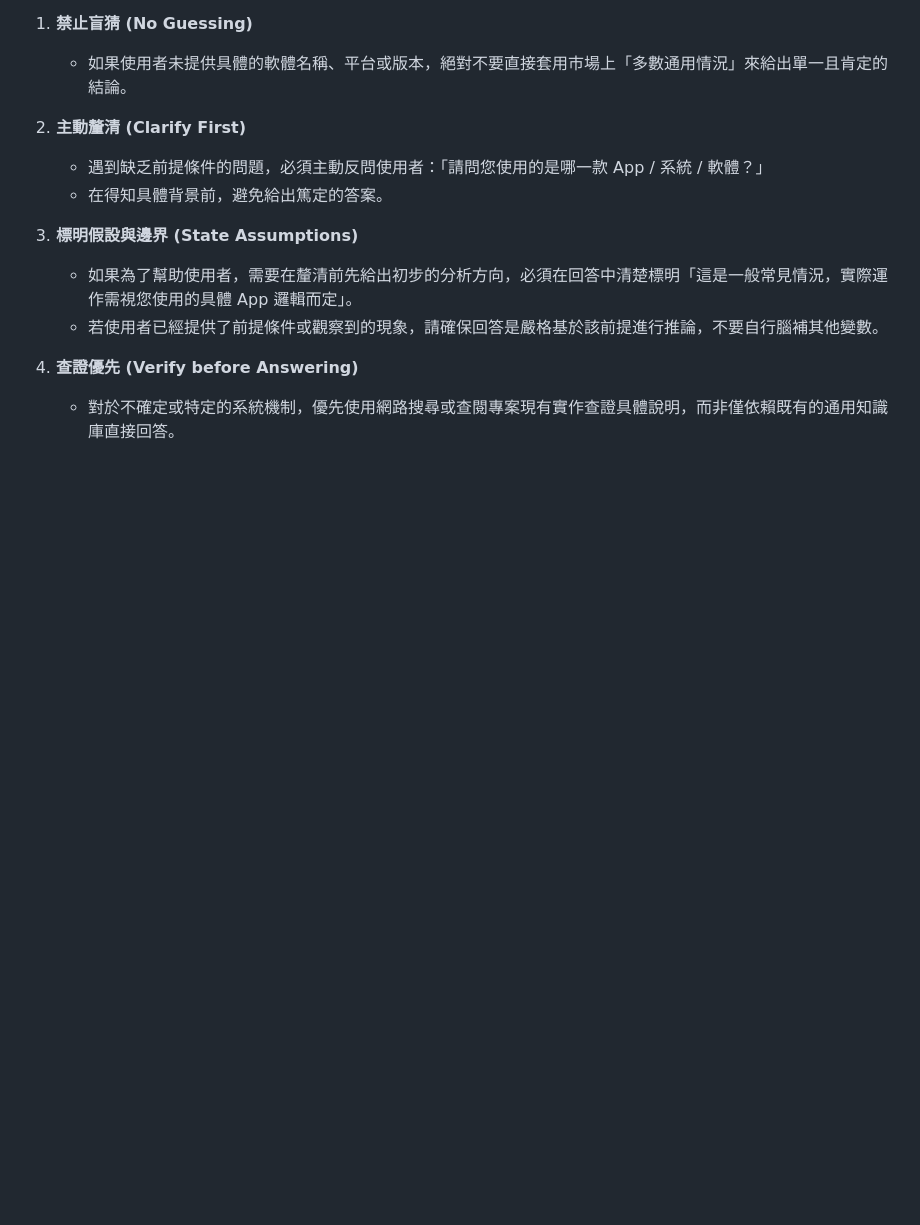
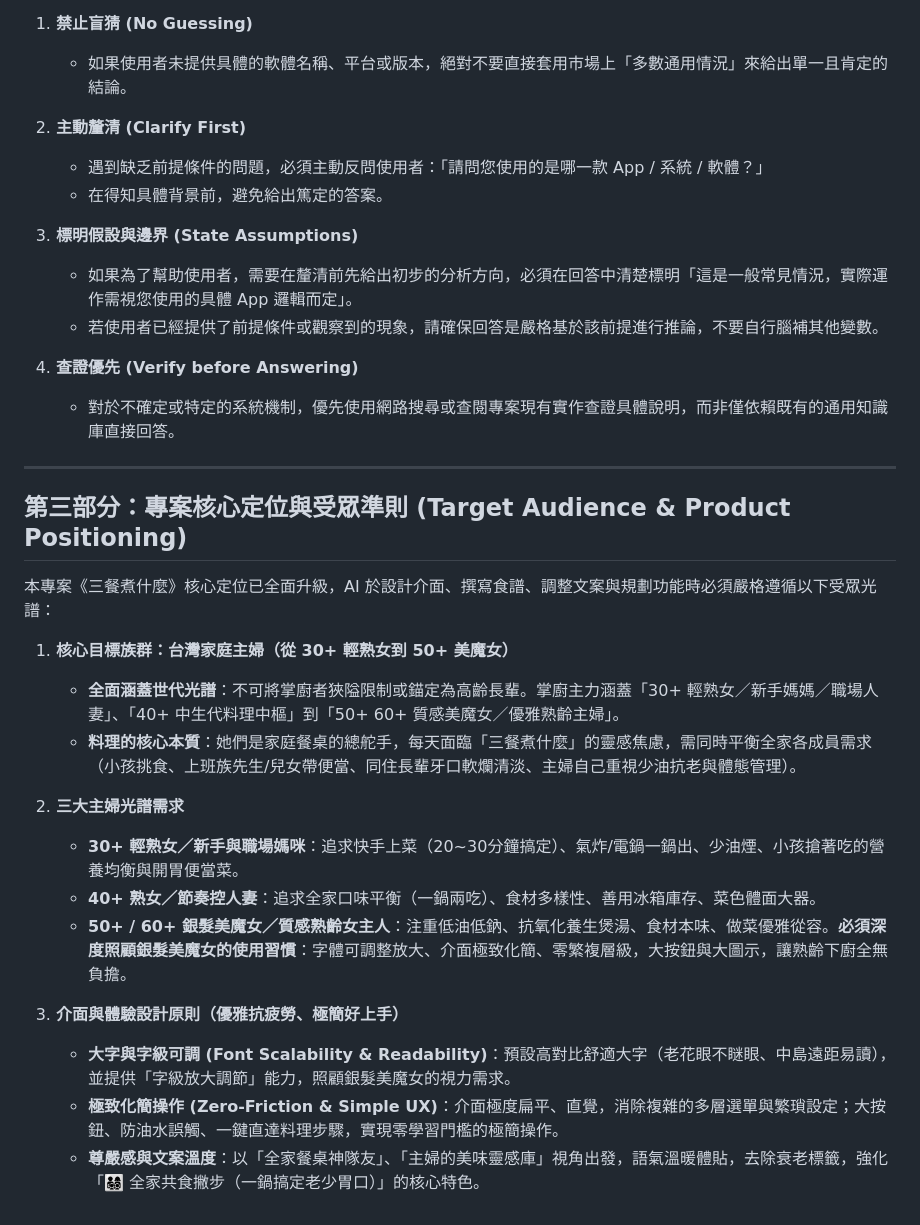
Before and after one commit to jinfa505/taiwan-family-meal, a Markdown page: .agents/AGENTS.md, the part around the change. GitHub-like rendering; blank space fills up the shorter version.

```diff
--- a/.agents/AGENTS.md
+++ b/.agents/AGENTS.md
@@ -67,3 +67,23 @@ AI 在任何任務中必須嚴格遵守以下模型分工、調度與平衡 SOP
 
 4. **查證優先 (Verify before Answering)**
    - 對於不確定或特定的系統機制，優先使用網路搜尋或查閱專案現有實作查證具體說明，而非僅依賴既有的通用知識庫直接回答。
+
+---
+
+## 第三部分：專案核心定位與受眾準則 (Target Audience & Product Positioning)
+
+本專案《三餐煮什麼》核心定位已全面升級，AI 於設計介面、撰寫食譜、調整文案與規劃功能時必須嚴格遵循以下受眾光譜：
+
+1. **核心目標族群：台灣家庭主婦（從 30+ 輕熟女到 50+ 美魔女）**
+   - **全面涵蓋世代光譜**：不可將掌廚者狹隘限制或錨定為高齡長輩。掌廚主力涵蓋「30+ 輕熟女／新手媽媽／職場人妻」、「40+ 中生代料理中樞」到「50+ 60+ 質感美魔女／優雅熟齡主婦」。
+   - **料理的核心本質**：她們是家庭餐桌的總舵手，每天面臨「三餐煮什麼」的靈感焦慮，需同時平衡全家各成員需求（小孩挑食、上班族先生/兒女帶便當、同住長輩牙口軟爛清淡、主婦自己重視少油抗老與體態管理）。
+
+2. **三大主婦光譜需求**
+   - **30+ 輕熟女／新手與職場媽咪**：追求快手上菜（20~30分鐘搞定）、氣炸/電鍋一鍋出、少油煙、小孩搶著吃的營養均衡與開胃便當菜。
+   - **40+ 熟女／節奏控人妻**：追求全家口味平衡（一鍋兩吃）、食材多樣性、善用冰箱庫存、菜色體面大器。
+   - **50+ / 60+ 銀髮美魔女／質感熟齡女主人**：注重低油低鈉、抗氧化養生煲湯、食材本味、做菜優雅從容。**必須深度照顧銀髮美魔女的使用習慣**：字體可調整放大、介面極致化簡、零繁複層級，大按鈕與大圖示，讓熟齡下廚全無負擔。
+
+3. **介面與體驗設計原則（優雅抗疲勞、極簡好上手）**
+   - **大字與字級可調 (Font Scalability & Readability)**：預設高對比舒適大字（老花眼不瞇眼、中島遠距易讀），並提供「字級放大調節」能力，照顧銀髮美魔女的視力需求。
+   - **極致化簡操作 (Zero-Friction & Simple UX)**：介面極度扁平、直覺，消除複雜的多層選單與繁瑣設定；大按鈕、防油水誤觸、一鍵直達料理步驟，實現零學習門檻的極簡操作。
+   - **尊嚴感與文案溫度**：以「全家餐桌神隊友」、「主婦的美味靈感庫」視角出發，語氣溫暖體貼，去除衰老標籤，強化「👨‍👩‍👧‍👦 全家共食撇步（一鍋搞定老少胃口）」的核心特色。
```
Also changed, not shown: README.md (added, +135 -0 lines).
